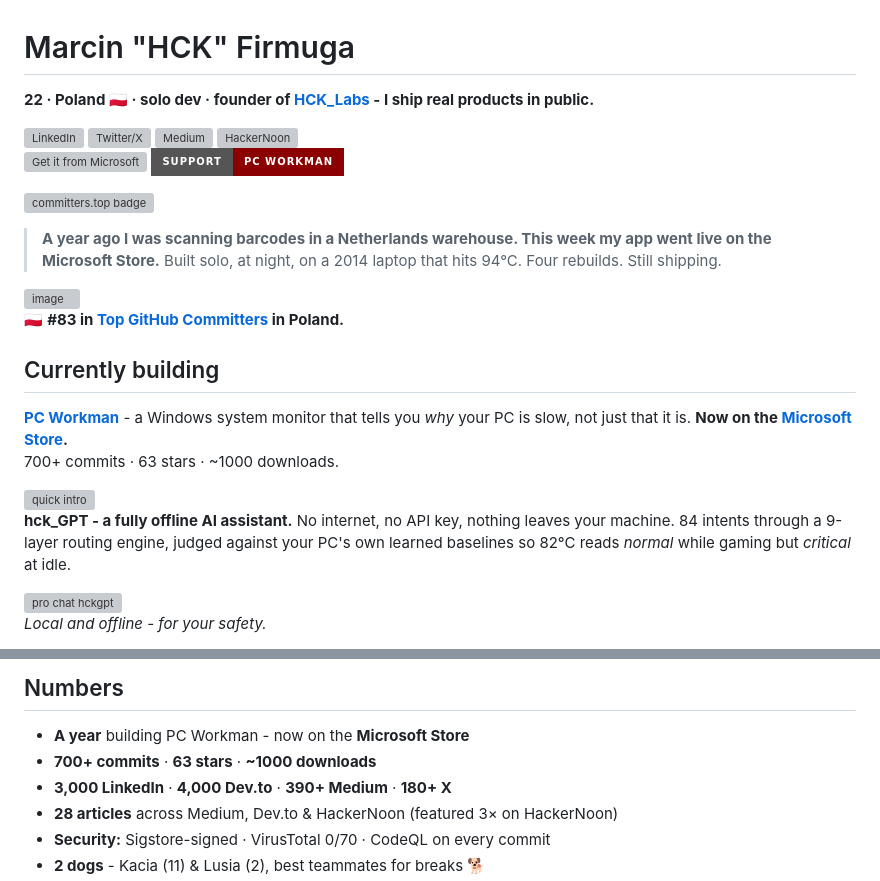
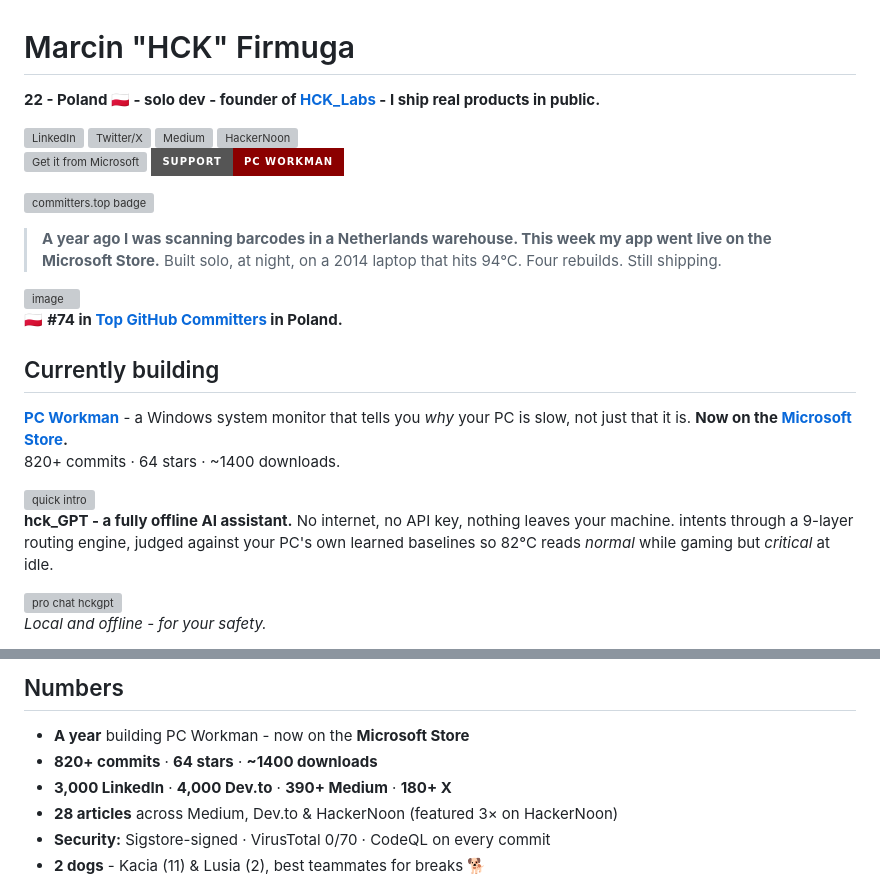
Before and after one commit to HuckleR2003/HuckleR2003, a Markdown page: README.md, 2 parts joined by grey strips. GitHub-like rendering; badges without logos; grey boxes are pictures that could not be loaded.

Commit message:
Profile README update

```diff
--- a/README.md
+++ b/README.md
@@ -1,5 +1,5 @@
 # Marcin "HCK" Firmuga
-**22 · Poland 🇵🇱 · solo dev · founder of [HCK_Labs](https://github.com/HuckleR2003) - I ship real products in public.**
+**22 - Poland 🇵🇱 - solo dev - founder of [HCK_Labs](https://github.com/HuckleR2003) - I ship real products in public.**
 
 <div style="display: flex; gap: 12px; flex-wrap: wrap; justify-content: center; margin: 20px 0;">
   <a href="https://linkedin.com/in/marcinfirmuga">
@@ -25,18 +25,18 @@
 
 <img width="518" height="111" alt="image" src="https://github.com/user-attachments/assets/d52df3e9-1662-4152-80dc-72dbd7c1a414" />
 
-🇵🇱 **#83 in [Top GitHub Committers](https://committers.top/poland.html) in Poland.**
+🇵🇱 **#74 in [Top GitHub Committers](https://committers.top/poland.html) in Poland.**
 
 ## Currently building
 
 **[PC Workman](https://github.com/HuckleR2003/PC_Workman_HCK)** - a Windows system monitor that tells you *why* your PC is slow, not just that it is.
 **Now on the [Microsoft Store](https://apps.microsoft.com/detail/9PGW6WS2N50V).**
-700+ commits · 63 stars · ~1000 downloads.
+820+ commits · 64 stars · ~1400 downloads.
 
 <img width="612" height="307" alt="quick intro" src="https://github.com/user-attachments/assets/2c67253d-b3ae-44ff-b217-a89c68657966" />
 
 **hck_GPT - a fully offline AI assistant.**
-No internet, no API key, nothing leaves your machine. 84 intents through a 9-layer routing engine, judged against your PC's own learned baselines so 82°C reads *normal* while gaming but *critical* at idle.
+No internet, no API key, nothing leaves your machine.  intents through a 9-layer routing engine, judged against your PC's own learned baselines so 82°C reads *normal* while gaming but *critical* at idle.
 
 <img width="612" height="307" alt="pro chat hckgpt" src="https://github.com/user-attachments/assets/d80b1de8-f784-4a55-ac3e-5c7dadd4d059" />
 
@@ -95,7 +95,7 @@ Best post: **48,000 views** on LinkedIn.
 
 ## Numbers
 - **A year** building PC Workman - now on the **Microsoft Store**
-- **700+ commits** · **63 stars** · **~1000 downloads**
+- **820+ commits** · **64 stars** · **~1400 downloads**
 - **3,000 LinkedIn** · **4,000 Dev.to** · **390+ Medium** · **180+ X**
 - **28 articles** across Medium, Dev.to & HackerNoon (featured 3× on HackerNoon)
 - **Security:** Sigstore-signed · VirusTotal 0/70 · CodeQL on every commit
```
